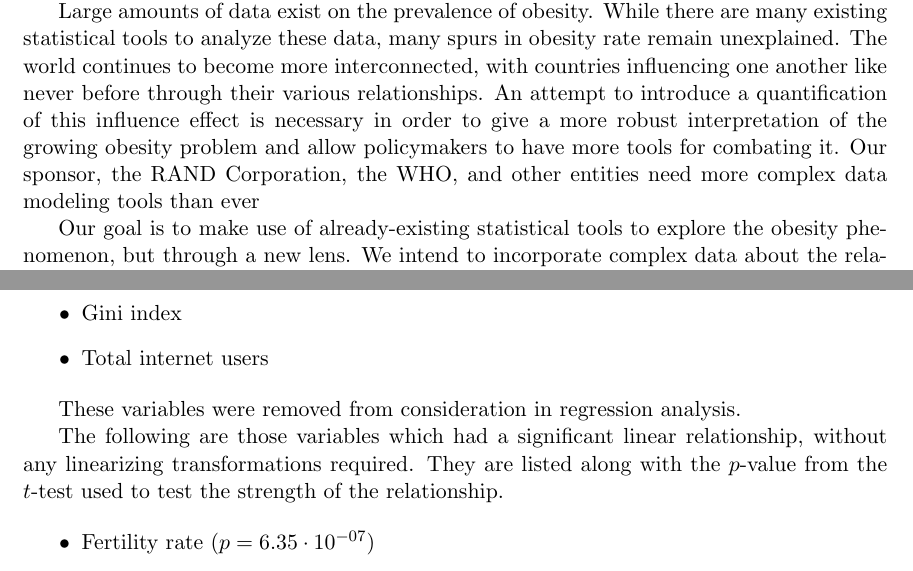
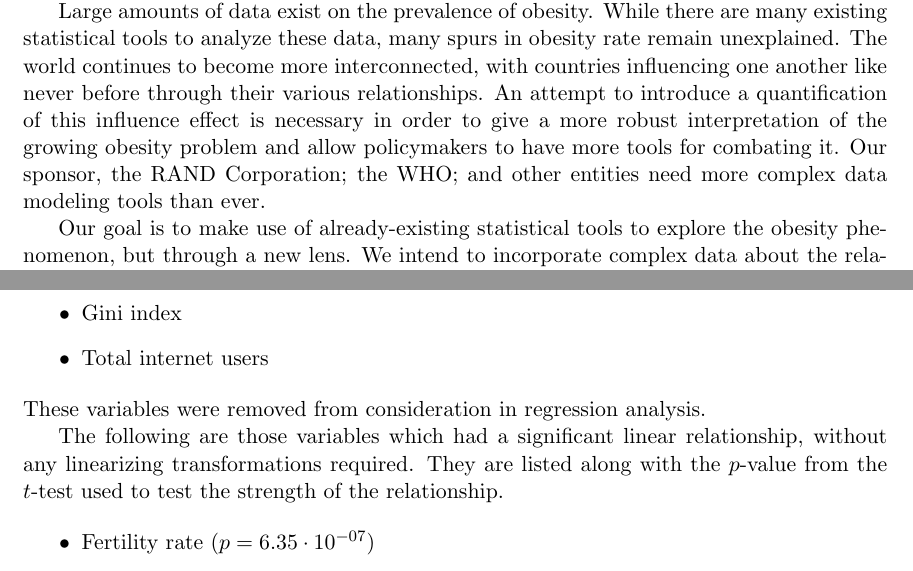
Before and after one commit to WHOteam/finalpaper, a LaTeX thesis (main.tex): two parts of pages 10 and 13 of 26, joined at a grey line, cut so that both start at the same text. Compiled offline with pdfLaTeX; a LaTeX package or settings file that is missing is left out.

Commit message:
minor formatting edits

```diff
--- a/main.tex
+++ b/main.tex
@@ -234,7 +234,7 @@ R also offers the opportunity for any user to create a package, which is a colle
 
 Obesity affects persons all over the globe, and as a result affects the ability of governments to most effectively provide services for their citizens. The phenomenon is growing, rather than subsiding. Without the development of effective tools for managing the obesity epidemic, we will see it continue to expand, much to the detriment of global health and sufficiency.
 
-Large amounts of data exist on the prevalence of obesity. While there are many existing statistical tools to analyze these data, many spurs in obesity rate remain unexplained. The world continues to become more interconnected, with countries influencing one another like never before through their various relationships. An attempt to introduce a quantification of this influence effect is necessary in order to give a more robust interpretation of the growing obesity problem and allow policymakers to have more tools for combating it. Our sponsor, the RAND Corporation, the WHO, and other entities need more complex data modeling tools than ever
+Large amounts of data exist on the prevalence of obesity. While there are many existing statistical tools to analyze these data, many spurs in obesity rate remain unexplained. The world continues to become more interconnected, with countries influencing one another like never before through their various relationships. An attempt to introduce a quantification of this influence effect is necessary in order to give a more robust interpretation of the growing obesity problem and allow policymakers to have more tools for combating it. Our sponsor, the RAND Corporation; the WHO; and other entities need more complex data modeling tools than ever.
 
 Our goal is to make use of already-existing statistical tools to explore the obesity phenomenon, but through a new lens. We intend to incorporate complex data about the relationships between different countries in order to create a more statistically robust model, which as demonstrated by the results of an ANOVA test, is stronger and more informative than a model which does not include graph-theoretic variables. Therefore, this project will not only make use of results from the statistical community, but of the properties and algorithms of vertex-edge graphs. We must develop theoretical graphs using informed representations that will shed light on the complex problem of obesity. Our problem is not only to diagnose and remedy our model such that it is statistically sound, but to diligently develop our independent variables in the first place. Depending on how we define adjacencies and edge weights in the graphs that we examine, we may find more or less informative results. Thus it is paramount to adhere to the rules of the mathematical community while also being creative and adaptable to the results of our choices in constructing the graphs.
 
@@ -278,7 +278,7 @@ Relationships individually between these independent variables and the response
 \item Total internet users
 \end{itemize}
 
-These variables were removed from consideration in regression analysis.
+\noindent These variables were removed from consideration in regression analysis.
 
 \begin{figure}
 \centering
```
Also changed, not shown: main.pdf, main.tex (6 more changed lines), 2 other files.
